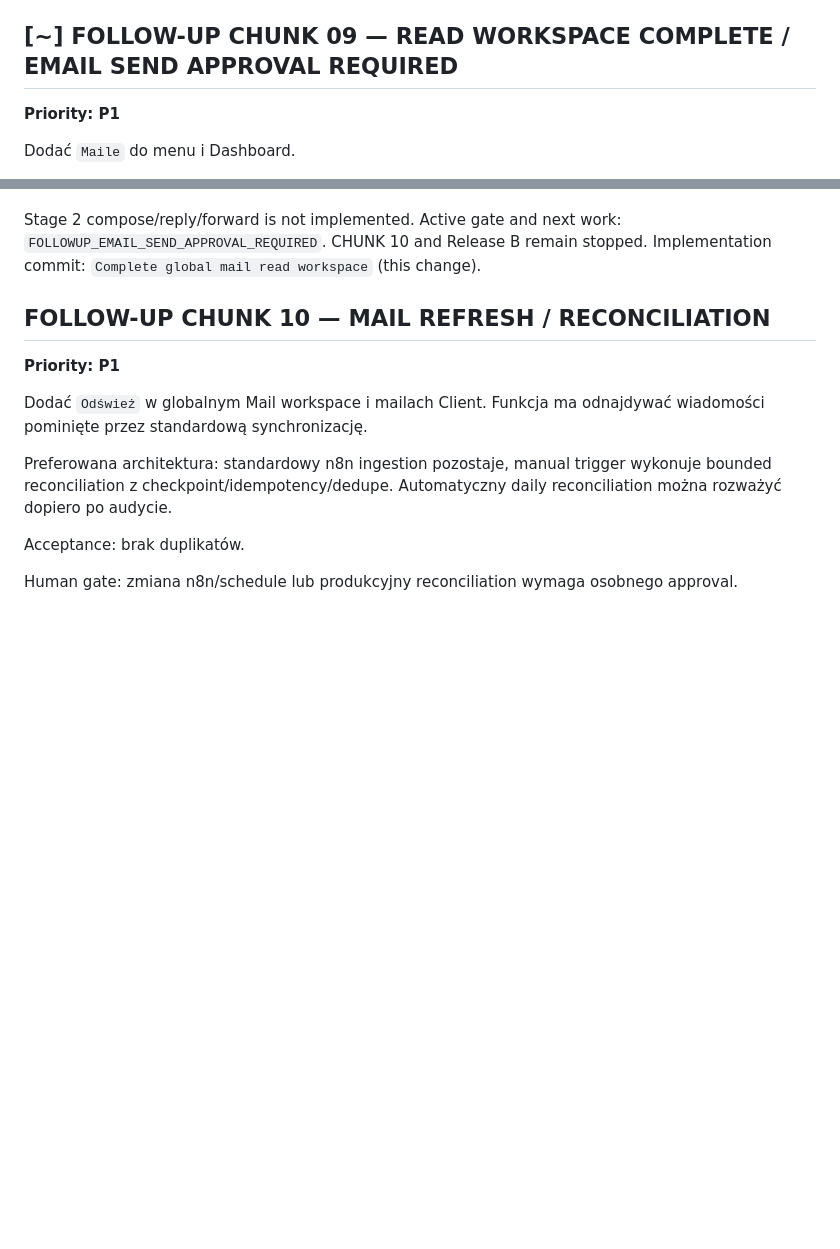
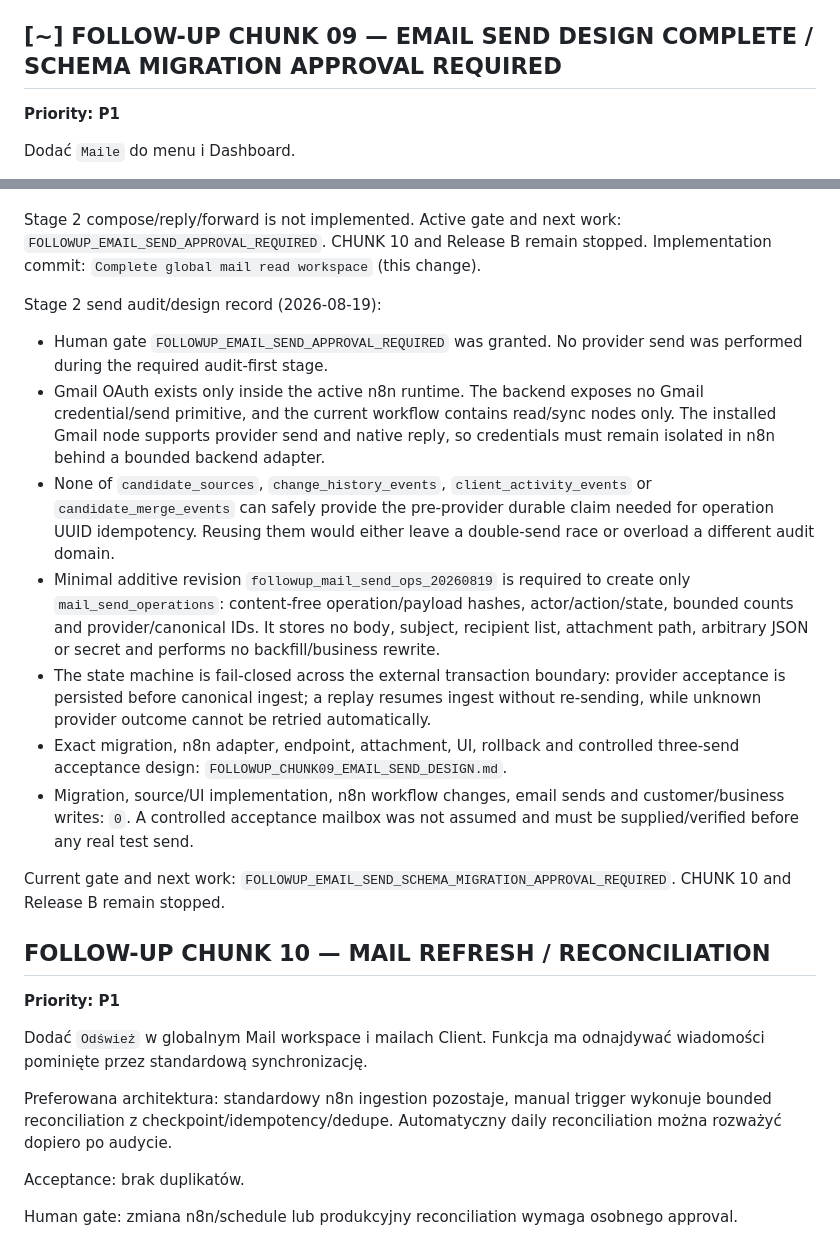
Before and after one commit to domlap94-star/ai-lab-core, a Markdown page: AI_LAB_FOLLOWUP_PLAN.md, 2 parts joined by grey strips. Rendered like a GitHub page; blank space fills up the shorter version.

Commit message:
Design safe global mail send flow

```diff
--- a/AI_LAB_FOLLOWUP_PLAN.md
+++ b/AI_LAB_FOLLOWUP_PLAN.md
@@ -493,7 +493,7 @@ Candidate or Client was merged; production received only the approved schema
 migration and the audit table remained empty. No release was performed.
 Implementation commit: `Add audited candidate merge flow` (this change).
 
-## [~] FOLLOW-UP CHUNK 09 — READ WORKSPACE COMPLETE / EMAIL SEND APPROVAL REQUIRED
+## [~] FOLLOW-UP CHUNK 09 — EMAIL SEND DESIGN COMPLETE / SCHEMA MIGRATION APPROVAL REQUIRED
 
 **Priority: P1**
 
@@ -682,6 +682,39 @@ Nullable read-state and Stage 1 completion record (2026-08-19):
 Stage 2 compose/reply/forward is not implemented. Active gate and next work:
 `FOLLOWUP_EMAIL_SEND_APPROVAL_REQUIRED`. CHUNK 10 and Release B remain stopped.
 Implementation commit: `Complete global mail read workspace` (this change).
+
+Stage 2 send audit/design record (2026-08-19):
+
+- Human gate `FOLLOWUP_EMAIL_SEND_APPROVAL_REQUIRED` was granted. No provider
+  send was performed during the required audit-first stage.
+- Gmail OAuth exists only inside the active n8n runtime. The backend exposes no
+  Gmail credential/send primitive, and the current workflow contains read/sync
+  nodes only. The installed Gmail node supports provider send and native reply,
+  so credentials must remain isolated in n8n behind a bounded backend adapter.
+- None of `candidate_sources`, `change_history_events`,
+  `client_activity_events` or `candidate_merge_events` can safely provide the
+  pre-provider durable claim needed for operation UUID idempotency. Reusing
+  them would either leave a double-send race or overload a different audit
+  domain.
+- Minimal additive revision `followup_mail_send_ops_20260819` is required to
+  create only `mail_send_operations`: content-free operation/payload hashes,
+  actor/action/state, bounded counts and provider/canonical IDs. It stores no
+  body, subject, recipient list, attachment path, arbitrary JSON or secret and
+  performs no backfill/business rewrite.
+- The state machine is fail-closed across the external transaction boundary:
+  provider acceptance is persisted before canonical ingest; a replay resumes
+  ingest without re-sending, while unknown provider outcome cannot be retried
+  automatically.
+- Exact migration, n8n adapter, endpoint, attachment, UI, rollback and
+  controlled three-send acceptance design:
+  `FOLLOWUP_CHUNK09_EMAIL_SEND_DESIGN.md`.
+- Migration, source/UI implementation, n8n workflow changes, email sends and
+  customer/business writes: `0`. A controlled acceptance mailbox was not
+  assumed and must be supplied/verified before any real test send.
+
+Current gate and next work:
+`FOLLOWUP_EMAIL_SEND_SCHEMA_MIGRATION_APPROVAL_REQUIRED`. CHUNK 10 and Release B
+remain stopped.
 
 ## FOLLOW-UP CHUNK 10 — MAIL REFRESH / RECONCILIATION
 
```
Also changed, not shown: CODEX_MASTER_EXECUTION.md (+10 -9 lines), FOLLOWUP_CHUNK09_EMAIL_SEND_DESIGN.md (added, +205 -0 lines).
